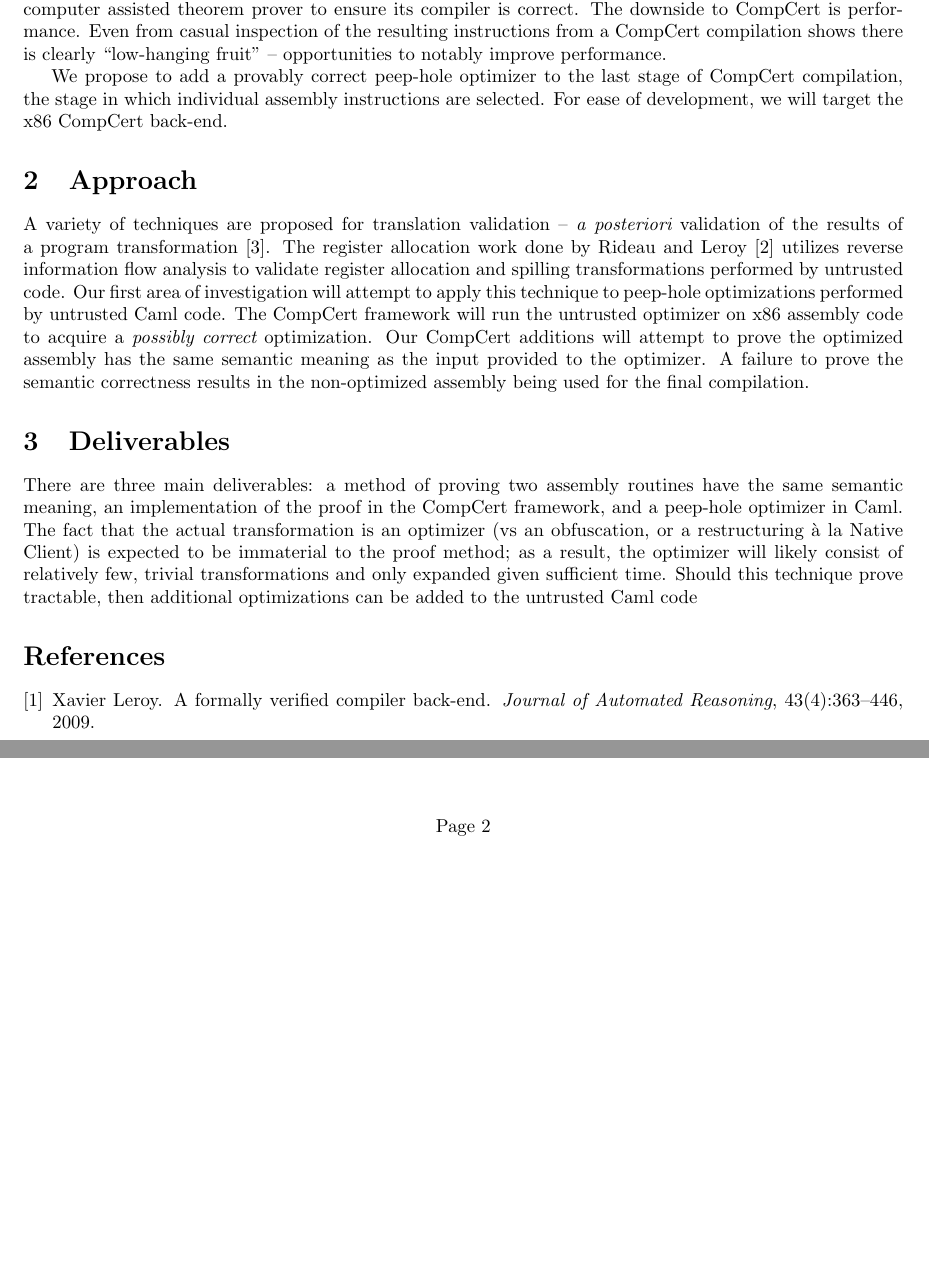
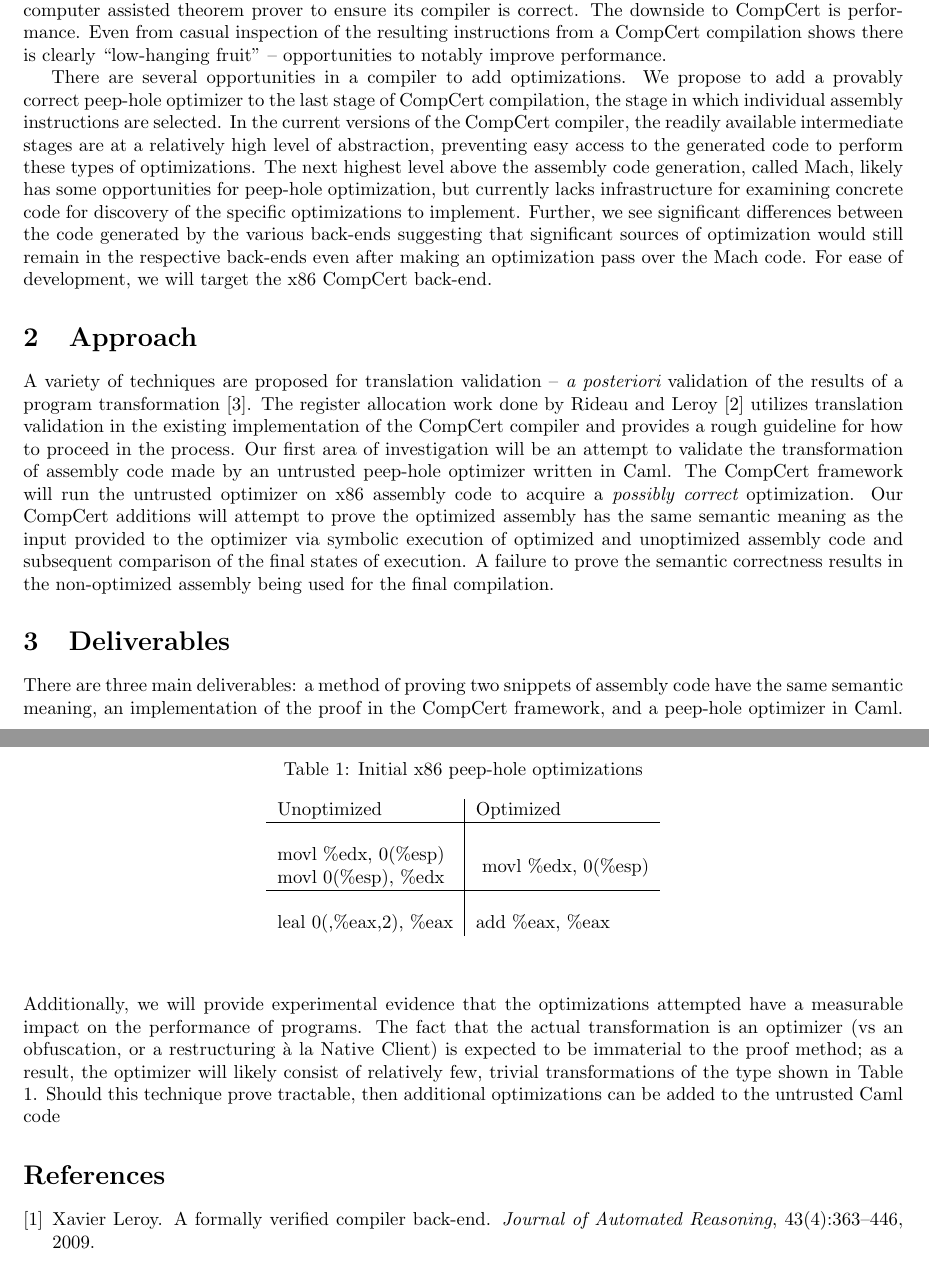
Before and after one commit to TomMD/CompCert-Peep-hole-Optimizer, a LaTeX document (doc/Proposal.tex): two parts of pages 1 and 2 of 2, joined at a grey line, cut so that both start at the same text, the shorter picture padded with empty space. Compiled offline with pdfLaTeX.

Commit message:
final submitted version of proposal

```diff
--- a/doc/Proposal.tex
+++ b/doc/Proposal.tex
@@ -6,8 +6,9 @@
 % o Project/paper topic.
 %                        This should be described by saying what
 %                        question your project is going to answer.
-\documentclass{exam}
-
+\documentclass[letterpaper]{article}
+\usepackage{multirow}
+\usepackage{fullpage}
 \begin{document}
 \title{Design and Development of a Verified Peep-hole Optimizer for CompCert}
 
@@ -28,10 +29,22 @@ performance.  Even from casual inspection of the resulting
 instructions from a CompCert compilation shows there is clearly
 ``low-hanging fruit'' -- opportunities to notably improve performance.
 
-We propose to add a provably correct peep-hole optimizer to the last
+There are several opportunities in a compiler to add optimizations. We
+propose to add a provably correct peep-hole optimizer to the last
 stage of CompCert compilation, the stage in which individual assembly
-instructions are selected.  For ease of development, we will target
-the x86 CompCert back-end.
+instructions are selected. In the current versions of the CompCert
+compiler, the readily available intermediate stages are at a
+relatively high level of abstraction, preventing easy access to the
+generated code to perform these types of optimizations. The next
+highest level above the assembly code generation, called Mach, likely
+has some opportunities for peep-hole optimization, but currently lacks
+infrastructure for examining concrete code for discovery of the
+specific optimizations to implement. Further, we see significant
+differences between the code generated by the various back-ends
+suggesting that significant sources of optimization would still remain
+in the respective back-ends even after making an optimization pass
+over the Mach code. For ease of development, we will target the x86
+CompCert back-end.
 
 \section{Approach}
 % o Approach.  Are you doing experimental comparison, implementation,
@@ -40,30 +53,52 @@ the x86 CompCert back-end.
 
 A variety of techniques are proposed for translation validation --
 {\it a posteriori} validation of the results of a program
-transformation \cite{2008-Tristan-Leroy-POPL}. The register allocation work done by
-Rideau and Leroy~\cite{Rideau-Leroy-regalloc} utilizes reverse information flow
-analysis to validate register allocation and spilling transformations
-performed by untrusted code. Our first area of investigation will
-attempt to apply this technique to peep-hole optimizations performed
-by untrusted Caml code.  The CompCert framework will run the untrusted
-optimizer on x86 assembly code to acquire a {\it possibly correct}
-optimization.  Our CompCert additions will attempt to prove the
-optimized assembly has the same semantic meaning as the input provided
-to the optimizer.  A failure to prove the semantic correctness results
-in the non-optimized assembly being used for the final compilation.
+transformation \cite{2008-Tristan-Leroy-POPL}. The register allocation
+work done by Rideau and Leroy~\cite{Rideau-Leroy-regalloc} utilizes
+translation validation in the existing implementation of the CompCert
+compiler and provides a rough guideline for how to proceed in the
+process. Our first area of investigation will be an attempt to
+validate the transformation of assembly code made by an untrusted
+peep-hole optimizer written in Caml.  The CompCert framework will run
+the untrusted optimizer on x86 assembly code to acquire a {\it
+  possibly correct} optimization.  Our CompCert additions will attempt
+to prove the optimized assembly has the same semantic meaning as the
+input provided to the optimizer via symbolic execution of optimized
+and unoptimized assembly code and subsequent comparison of the final
+states of execution. A failure to prove the semantic correctness
+results in the non-optimized assembly being used for the final
+compilation.
 
 \section{Deliverables}
 % o Deliverables.  What do you plan to hand in?  Just a paper?
 %                  Experimental results? Code?
-There are three main deliverables: a method of proving two assembly
-routines have the same semantic meaning, an implementation of the
-proof in the CompCert framework, and a peep-hole optimizer in Caml.
-The fact that the actual transformation is an optimizer (vs an
-obfuscation, or a restructuring \`a la Native Client) is expected to
-be immaterial to the proof method; as a result, the optimizer will
-likely consist of relatively few, trivial transformations and only
-expanded given sufficient time. Should this technique prove tractable,
-then additional optimizations can be added to the untrusted Caml code
+There are three main deliverables: a method of proving two snippets of
+assembly code have the same semantic meaning, an implementation of the
+proof in the CompCert framework, and a peep-hole optimizer in
+Caml. Additionally, we will provide experimental evidence that the
+optimizations attempted have a measurable impact on the performance of
+programs.  The fact that the actual transformation is an optimizer (vs
+an obfuscation, or a restructuring \`a la Native Client) is expected
+to be immaterial to the proof method; as a result, the optimizer will
+likely consist of relatively few, trivial transformations of the type
+shown in Table \ref{x86}.  Should this technique prove tractable, then
+additional optimizations can be added to the untrusted Caml code
+
+\begin{table}
+  \caption{Initial x86 peep-hole optimizations}
+  \label{x86}
+  \begin{center}
+  \begin{tabular}{l | l }
+    Unoptimized & Optimized\\
+    \hline \\
+    movl    \%edx, 0(\%esp) &  \multirow{2}{*}{ movl    \%edx,
+      0(\%esp)} \\
+    movl    0(\%esp), \%edx & \\
+    \hline \\
+    leal 0(,\%eax,2), \%eax  & add \%eax,  \%eax
+  \end{tabular}
+  \end{center}
+\end{table}
 
 \bibliography{Proposal}{}
 \bibliographystyle{plain}
```
